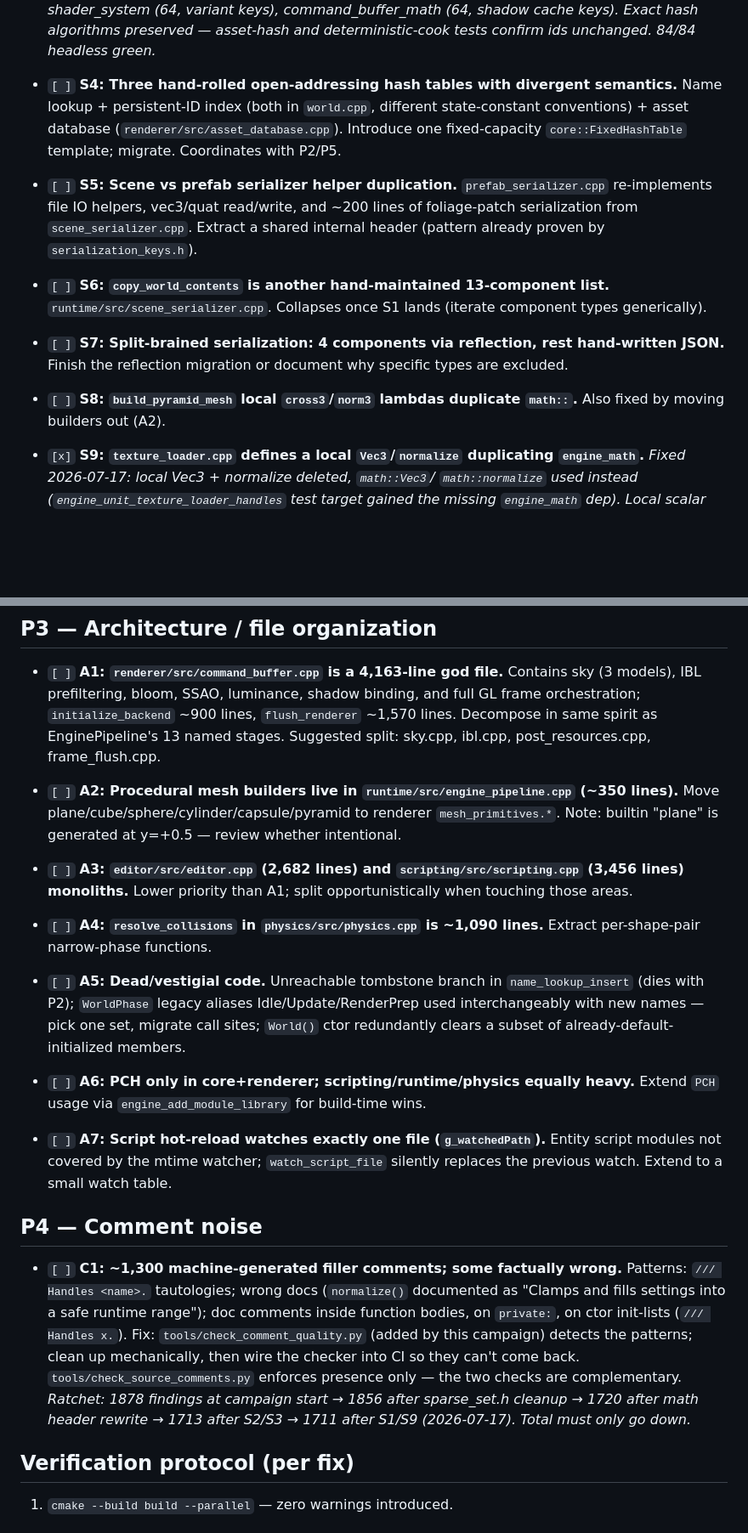
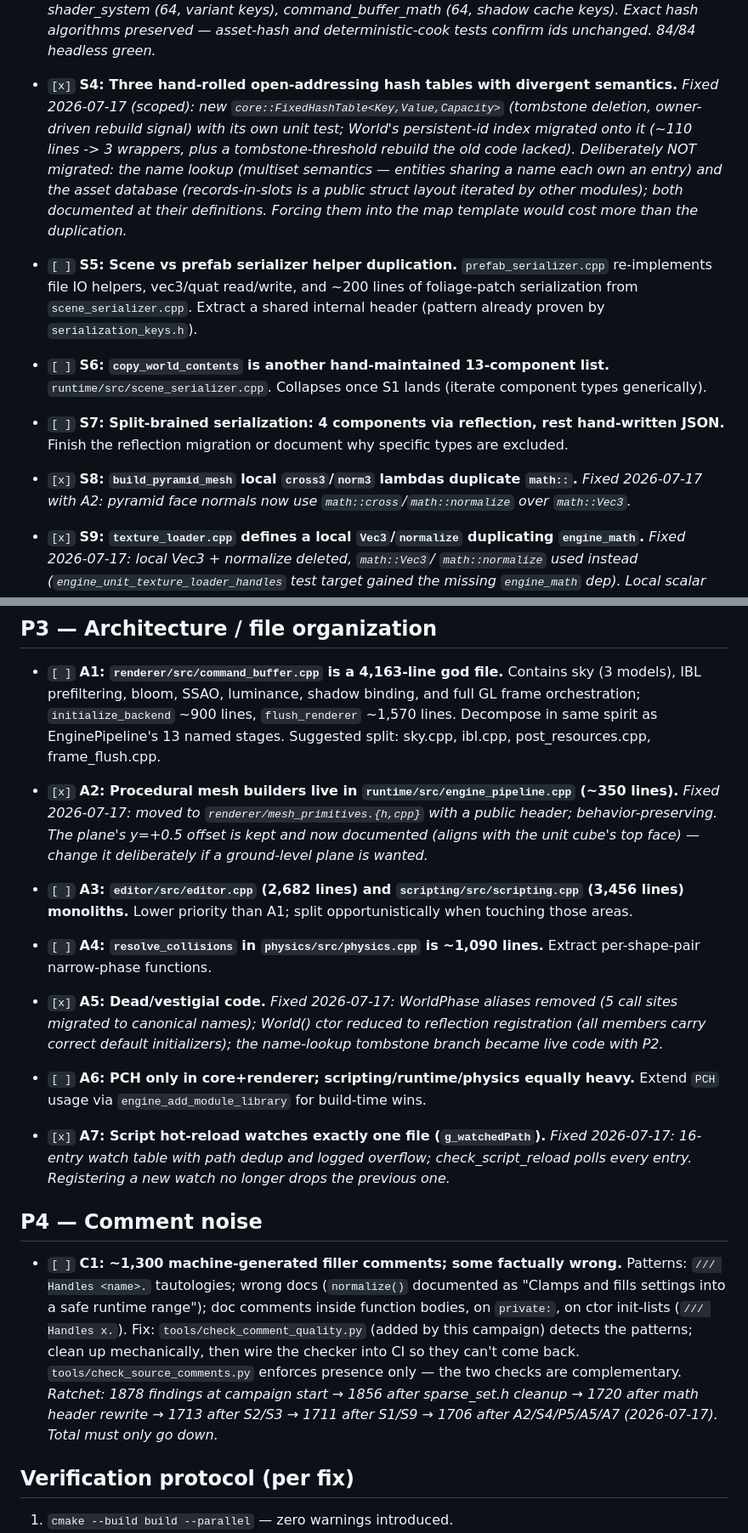
Before and after one commit to shimakaze09/Engine, a Markdown page: REVIEW_FINDINGS.md, 2 parts joined by grey strips. Shown at 85% size. GitHub-like rendering; blank space fills up the shorter version.

Commit message:
Update fix tracker: 20 of 27 findings closed
Remaining open: S5-S7 (serializer dedup, generic world copy, reflection
serialization unification), A1/A3/A4 (command_buffer/editor/scripting/
physics monolith splits), A6 (PCH extension), C1 comment cleanup (ratchet
1878 -> 1706). CLAUDE.md gains the test-strictness rule.

Co-Authored-By: Claude Fable 5 <noreply@anthropic.com>

```diff
--- a/REVIEW_FINDINGS.md
+++ b/REVIEW_FINDINGS.md
@@ -133,10 +137,15 @@ Status codes: `[ ]` open · `[~]` in progress · `[x]` fixed+verified · `[-]` r
   keys). Exact hash algorithms preserved — asset-hash and deterministic-cook
   tests confirm ids unchanged. 84/84 headless green.*
 
-- `[ ]` **S4: Three hand-rolled open-addressing hash tables with divergent semantics.**
-  Name lookup + persistent-ID index (both in `world.cpp`, different state-constant
-  conventions) + asset database (`renderer/src/asset_database.cpp`). Introduce one
-  fixed-capacity `core::FixedHashTable` template; migrate. Coordinates with P2/P5.
+- `[x]` **S4: Three hand-rolled open-addressing hash tables with divergent semantics.**
+  *Fixed 2026-07-17 (scoped): new `core::FixedHashTable<Key,Value,Capacity>`
+  (tombstone deletion, owner-driven rebuild signal) with its own unit test;
+  World's persistent-id index migrated onto it (~110 lines -> 3 wrappers, plus
+  a tombstone-threshold rebuild the old code lacked). Deliberately NOT
+  migrated: the name lookup (multiset semantics — entities sharing a name each
+  own an entry) and the asset database (records-in-slots is a public struct
+  layout iterated by other modules); both documented at their definitions.
+  Forcing them into the map template would cost more than the duplication.*
 
 - `[ ]` **S5: Scene vs prefab serializer helper duplication.**
   `prefab_serializer.cpp` re-implements file IO helpers, vec3/quat read/write, and
@@ -150,8 +159,9 @@ Status codes: `[ ]` open · `[~]` in progress · `[x]` fixed+verified · `[-]` r
 - `[ ]` **S7: Split-brained serialization: 4 components via reflection, rest hand-written JSON.**
   Finish the reflection migration or document why specific types are excluded.
 
-- `[ ]` **S8: `build_pyramid_mesh` local `cross3`/`norm3` lambdas duplicate `math::`.**
-  Also fixed by moving builders out (A2).
+- `[x]` **S8: `build_pyramid_mesh` local `cross3`/`norm3` lambdas duplicate `math::`.**
+  *Fixed 2026-07-17 with A2: pyramid face normals now use
+  `math::cross`/`math::normalize` over `math::Vec3`.*
 
 - `[x]` **S9: `texture_loader.cpp` defines a local `Vec3`/`normalize` duplicating
   `engine_math`.**
@@ -168,9 +178,11 @@ Status codes: `[ ]` open · `[~]` in progress · `[x]` fixed+verified · `[-]` r
   ~1,570 lines. Decompose in same spirit as EnginePipeline's 13 named stages.
   Suggested split: sky.cpp, ibl.cpp, post_resources.cpp, frame_flush.cpp.
 
-- `[ ]` **A2: Procedural mesh builders live in `runtime/src/engine_pipeline.cpp` (~350 lines).**
-  Move plane/cube/sphere/cylinder/capsule/pyramid to renderer `mesh_primitives.*`.
-  Note: builtin "plane" is generated at y=+0.5 — review whether intentional.
+- `[x]` **A2: Procedural mesh builders live in `runtime/src/engine_pipeline.cpp` (~350 lines).**
+  *Fixed 2026-07-17: moved to `renderer/mesh_primitives.{h,cpp}` with a public
+  header; behavior-preserving. The plane's y=+0.5 offset is kept and now
+  documented (aligns with the unit cube's top face) — change it deliberately
+  if a ground-level plane is wanted.*
 
 - `[ ]` **A3: `editor/src/editor.cpp` (2,682 lines) and `scripting/src/scripting.cpp`
   (3,456 lines) monoliths.** Lower priority than A1; split opportunistically when
@@ -179,18 +191,19 @@ Status codes: `[ ]` open · `[~]` in progress · `[x]` fixed+verified · `[-]` r
 - `[ ]` **A4: `resolve_collisions` in `physics/src/physics.cpp` is ~1,090 lines.**
   Extract per-shape-pair narrow-phase functions.
 
-- `[ ]` **A5: Dead/vestigial code.**
-  Unreachable tombstone branch in `name_lookup_insert` (dies with P2);
-  `WorldPhase` legacy aliases Idle/Update/RenderPrep used interchangeably with new
-  names — pick one set, migrate call sites; `World()` ctor redundantly clears a
-  subset of already-default-initialized members.
+- `[x]` **A5: Dead/vestigial code.**
+  *Fixed 2026-07-17: WorldPhase aliases removed (5 call sites migrated to
+  canonical names); World() ctor reduced to reflection registration (all
+  members carry correct default initializers); the name-lookup tombstone
+  branch became live code with P2.*
 
 - `[ ]` **A6: PCH only in core+renderer; scripting/runtime/physics equally heavy.**
   Extend `PCH` usage via `engine_add_module_library` for build-time wins.
 
-- `[ ]` **A7: Script hot-reload watches exactly one file (`g_watchedPath`).**
-  Entity script modules not covered by the mtime watcher; `watch_script_file`
-  silently replaces the previous watch. Extend to a small watch table.
+- `[x]` **A7: Script hot-reload watches exactly one file (`g_watchedPath`).**
+  *Fixed 2026-07-17: 16-entry watch table with path dedup and logged overflow;
+  check_script_reload polls every entry. Registering a new watch no longer
+  drops the previous one.*
 
 ## P4 — Comment noise
 
@@ -204,7 +217,7 @@ Status codes: `[ ]` open · `[~]` in progress · `[x]` fixed+verified · `[-]` r
   checks are complementary.
   *Ratchet: 1878 findings at campaign start → 1856 after sparse_set.h cleanup
   → 1720 after math header rewrite → 1713 after S2/S3 → 1711 after S1/S9
-  (2026-07-17). Total must only go down.*
+  → 1706 after A2/S4/P5/A5/A7 (2026-07-17). Total must only go down.*
 
 ## Verification protocol (per fix)
 
```
Also changed, not shown: other parts of REVIEW_FINDINGS.md (+8 -4 lines).
